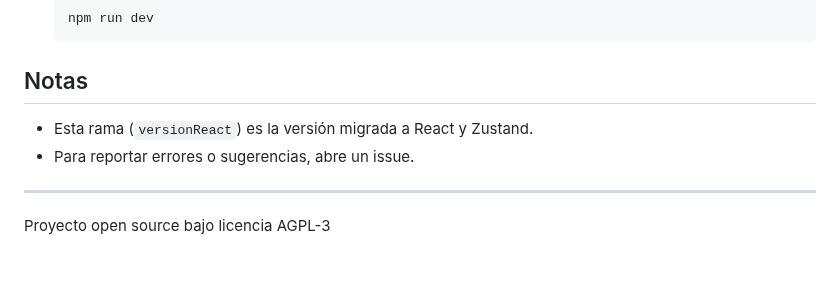
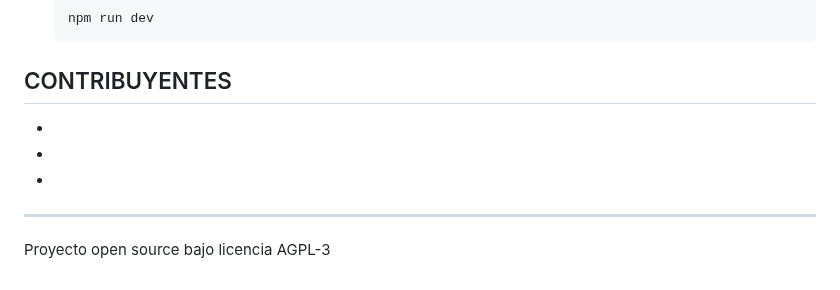
Before and after one commit to Ariel-GonzAguer/comidaEmergencia, a Markdown page: README.md, the part around the change. Rendered like a GitHub page.

````diff
--- a/README.md
+++ b/README.md
@@ -106,9 +106,10 @@ comidaEmergencia/
    npm run dev
    ```
 
-## Notas
-- Esta rama (`versionReact`) es la versión migrada a React y Zustand.
-- Para reportar errores o sugerencias, abre un issue.
+## CONTRIBUYENTES
+-
+-
+-
 
 ---
 
````
